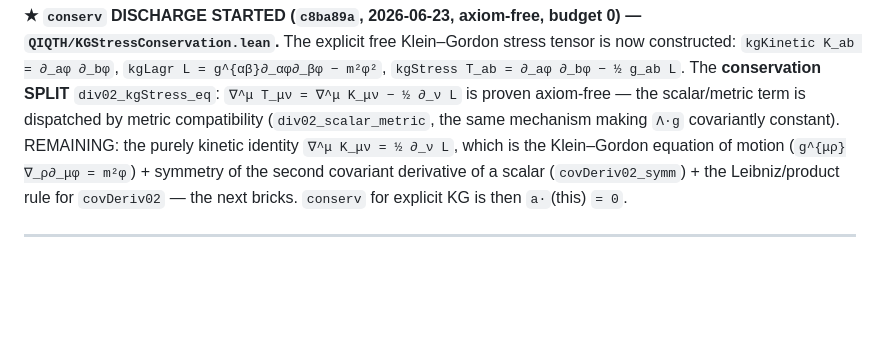
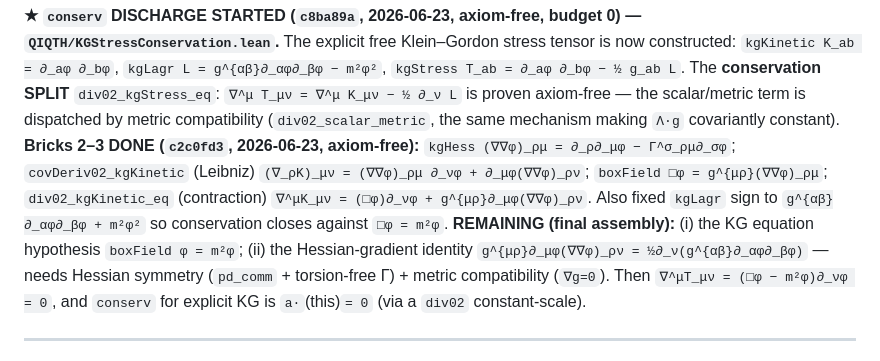
Before and after one commit to kaplan196883/QIQT-H, a Markdown page: QIQT_GR_DISCHARGE_PLAN.md, the part around the change. Rendered like a GitHub page; blank space fills up the shorter version.

Commit message:
plan: conserv bricks 2-3 done (KG Leibniz rule + Hessian contraction)
Co-Authored-By: Claude Opus 4.8 <noreply@anthropic.com>

```diff
--- a/QIQT_GR_DISCHARGE_PLAN.md
+++ b/QIQT_GR_DISCHARGE_PLAN.md
@@ -51,10 +51,14 @@ remains the Clausius/area-saturation law (the honest floor by design).
 The explicit free Klein–Gordon stress tensor is now constructed: `kgKinetic K_ab = ∂_aφ ∂_bφ`,
 `kgLagr L = g^{αβ}∂_αφ∂_βφ − m²φ²`, `kgStress T_ab = ∂_aφ ∂_bφ − ½ g_ab L`. The **conservation SPLIT**
 `div02_kgStress_eq`: `∇^μ T_μν = ∇^μ K_μν − ½ ∂_ν L` is proven axiom-free — the scalar/metric term is dispatched
-by metric compatibility (`div02_scalar_metric`, the same mechanism making `Λ·g` covariantly constant). REMAINING:
-the purely kinetic identity `∇^μ K_μν = ½ ∂_ν L`, which is the Klein–Gordon equation of motion
-(`g^{μρ}∇_ρ∂_μφ = m²φ`) + symmetry of the second covariant derivative of a scalar (`covDeriv02_symm`) + the
-Leibniz/product rule for `covDeriv02` — the next bricks. `conserv` for explicit KG is then `a·`(this) `= 0`.
+by metric compatibility (`div02_scalar_metric`, the same mechanism making `Λ·g` covariantly constant).
+**Bricks 2–3 DONE (`c2c0fd3`, 2026-06-23, axiom-free):** `kgHess (∇∇φ)_ρμ = ∂_ρ∂_μφ − Γ^σ_ρμ∂_σφ`;
+`covDeriv02_kgKinetic` (Leibniz) `(∇_ρK)_μν = (∇∇φ)_ρμ ∂_νφ + ∂_μφ(∇∇φ)_ρν`; `boxField □φ = g^{μρ}(∇∇φ)_ρμ`;
+`div02_kgKinetic_eq` (contraction) `∇^μK_μν = (□φ)∂_νφ + g^{μρ}∂_μφ(∇∇φ)_ρν`. Also fixed `kgLagr` sign to
+`g^{αβ}∂_αφ∂_βφ + m²φ²` so conservation closes against `□φ = m²φ`. **REMAINING (final assembly):** (i) the KG
+equation hypothesis `boxField φ = m²φ`; (ii) the Hessian-gradient identity `g^{μρ}∂_μφ(∇∇φ)_ρν =
+½∂_ν(g^{αβ}∂_αφ∂_βφ)` — needs Hessian symmetry (`pd_comm` + torsion-free Γ) + metric compatibility (`∇g=0`).
+Then `∇^μT_μν = (□φ − m²φ)∂_νφ = 0`, and `conserv` for explicit KG is `a·`(this)`= 0` (via a `div02` constant-scale).
 
 ---
 
```
